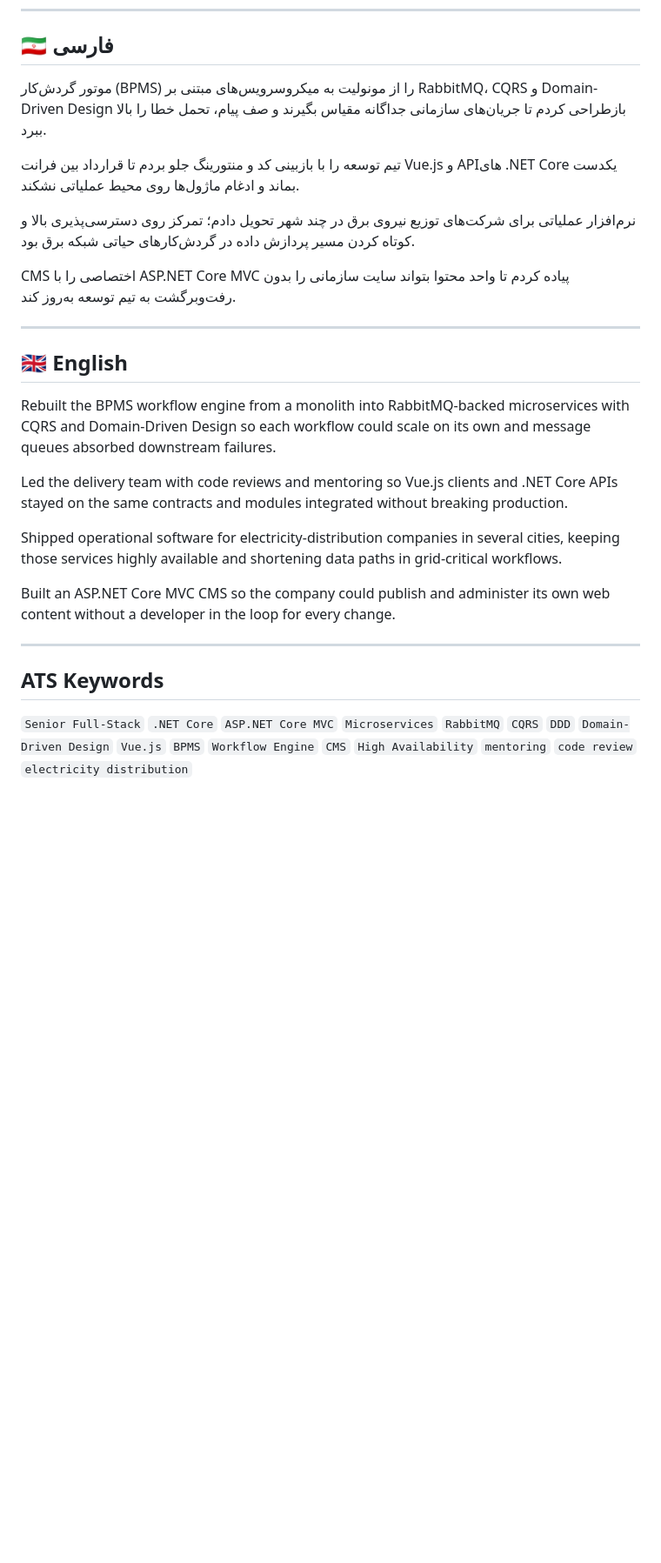
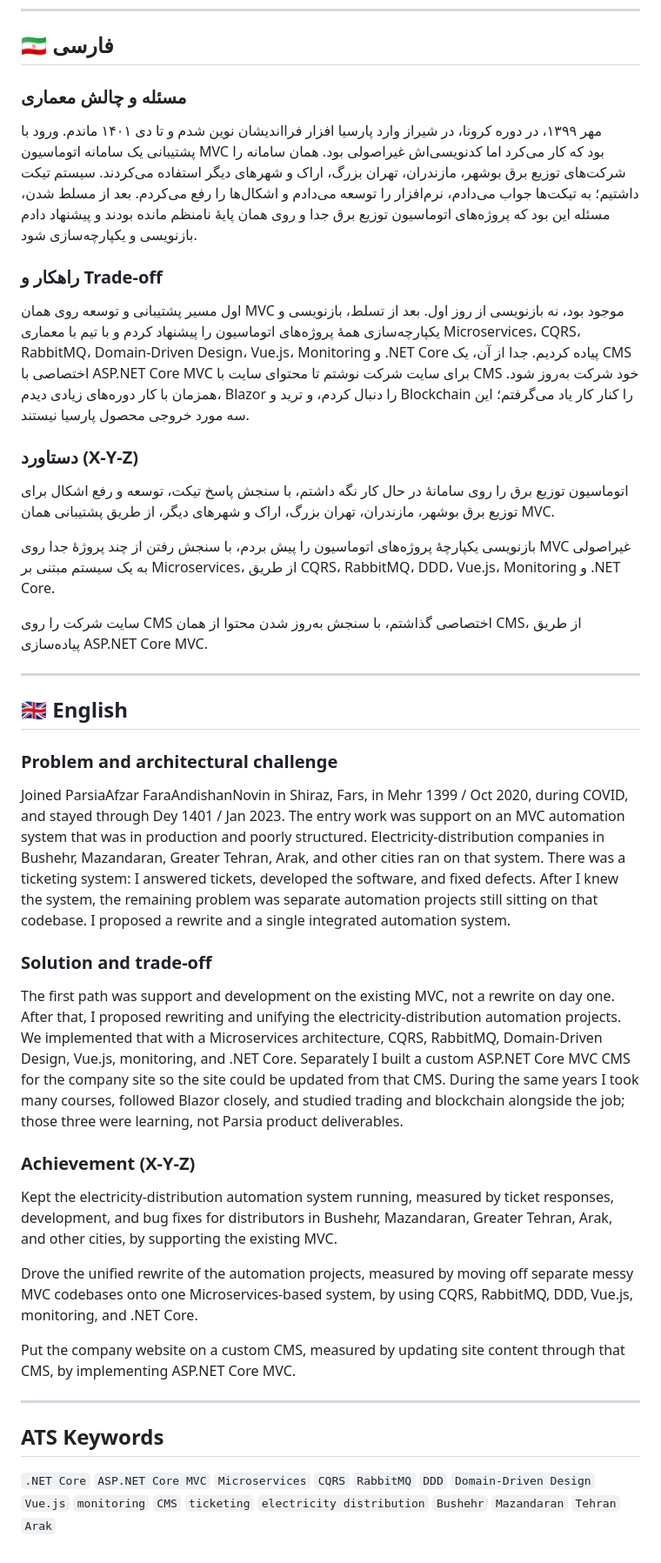
Before and after one commit to SirTypeOfficial/Resume, a Markdown page: career-hub/experiences/03-parsia-afzar.md, the part around one of its changes. Shown at 87% size. Drawn GitHub-style; blank space fills up the shorter version.

```diff
--- a/career-hub/experiences/03-parsia-afzar.md
+++ b/career-hub/experiences/03-parsia-afzar.md
@@ -45,28 +56,44 @@ related_certificates:
 
 ## 🇮🇷 فارسی
 
-موتور گردش‌کار (BPMS) را از مونولیت به میکروسرویس‌های مبتنی بر RabbitMQ، CQRS و Domain-Driven Design بازطراحی کردم تا جریان‌های سازمانی جداگانه مقیاس بگیرند و صف پیام، تحمل خطا را بالا ببرد.
+### مسئله و چالش معماری
 
-تیم توسعه را با بازبینی کد و منتورینگ جلو بردم تا قرارداد بین فرانت Vue.js و APIهای .NET Core یکدست بماند و ادغام ماژول‌ها روی محیط عملیاتی نشکند.
+مهر ۱۳۹۹، در دوره کرونا، در شیراز وارد پارسیا افزار فرااندیشان نوین شدم و تا دی ۱۴۰۱ ماندم. ورود با پشتیبانی یک سامانه اتوماسیون MVC بود که کار می‌کرد اما کدنویسی‌اش غیراصولی بود. همان سامانه را شرکت‌های توزیع برق بوشهر، مازندران، تهران بزرگ، اراک و شهرهای دیگر استفاده می‌کردند. سیستم تیکت داشتیم؛ به تیکت‌ها جواب می‌دادم، نرم‌افزار را توسعه می‌دادم و اشکال‌ها را رفع می‌کردم. بعد از مسلط شدن، مسئله این بود که پروژه‌های اتوماسیون توزیع برق جدا و روی همان پایهٔ نامنظم مانده بودند و پیشنهاد دادم بازنویسی و یکپارچه‌سازی شود.
 
-نرم‌افزار عملیاتی برای شرکت‌های توزیع نیروی برق در چند شهر تحویل دادم؛ تمرکز روی دسترسی‌پذیری بالا و کوتاه کردن مسیر پردازش داده در گردش‌کارهای حیاتی شبکه برق بود.
+### راهکار و Trade-off
 
-CMS اختصاصی را با ASP.NET Core MVC پیاده کردم تا واحد محتوا بتواند سایت سازمانی را بدون رفت‌وبرگشت به تیم توسعه به‌روز کند.
+اول مسیر پشتیبانی و توسعه روی همان MVC موجود بود، نه بازنویسی از روز اول. بعد از تسلط، بازنویسی و یکپارچه‌سازی همهٔ پروژه‌های اتوماسیون را پیشنهاد کردم و با تیم با معماری Microservices، CQRS، RabbitMQ، Domain-Driven Design، Vue.js، Monitoring و .NET Core پیاده کردیم. جدا از آن، یک CMS اختصاصی با ASP.NET Core MVC برای سایت شرکت نوشتم تا محتوای سایت با CMS خود شرکت به‌روز شود. همزمان با کار دوره‌های زیادی دیدم، Blazor را دنبال کردم، و ترید و Blockchain را کنار کار یاد می‌گرفتم؛ این سه مورد خروجی محصول پارسیا نیستند.
+
+### دستاورد (X-Y-Z)
+
+اتوماسیون توزیع برق را روی سامانهٔ در حال کار نگه داشتم، با سنجش پاسخ تیکت، توسعه و رفع اشکال برای توزیع برق بوشهر، مازندران، تهران بزرگ، اراک و شهرهای دیگر، از طریق پشتیبانی همان MVC.
+
+بازنویسی یکپارچهٔ پروژه‌های اتوماسیون را پیش بردم، با سنجش رفتن از چند پروژهٔ جدا روی MVC غیراصولی به یک سیستم مبتنی بر Microservices، از طریق CQRS، RabbitMQ، DDD، Vue.js، Monitoring و .NET Core.
+
+سایت شرکت را روی CMS اختصاصی گذاشتم، با سنجش به‌روز شدن محتوا از همان CMS، از طریق پیاده‌سازی ASP.NET Core MVC.
 
 ---
 
 ## 🇬🇧 English
 
-Rebuilt the BPMS workflow engine from a monolith into RabbitMQ-backed microservices with CQRS and Domain-Driven Design so each workflow could scale on its own and message queues absorbed downstream failures.
+### Problem and architectural challenge
 
-Led the delivery team with code reviews and mentoring so Vue.js clients and .NET Core APIs stayed on the same contracts and modules integrated without breaking production.
+Joined ParsiaAfzar FaraAndishanNovin in Shiraz, Fars, in Mehr 1399 / Oct 2020, during COVID, and stayed through Dey 1401 / Jan 2023. The entry work was support on an MVC automation system that was in production and poorly structured. Electricity-distribution companies in Bushehr, Mazandaran, Greater Tehran, Arak, and other cities ran on that system. There was a ticketing system: I answered tickets, developed the software, and fixed defects. After I knew the system, the remaining problem was separate automation projects still sitting on that codebase. I proposed a rewrite and a single integrated automation system.
 
-Shipped operational software for electricity-distribution companies in several cities, keeping those services highly available and shortening data paths in grid-critical workflows.
+### Solution and trade-off
 
-Built an ASP.NET Core MVC CMS so the company could publish and administer its own web content without a developer in the loop for every change.
+The first path was support and development on the existing MVC, not a rewrite on day one. After that, I proposed rewriting and unifying the electricity-distribution automation projects. We implemented that with a Microservices architecture, CQRS, RabbitMQ, Domain-Driven Design, Vue.js, monitoring, and .NET Core. Separately I built a custom ASP.NET Core MVC CMS for the company site so the site could be updated from that CMS. During the same years I took many courses, followed Blazor closely, and studied trading and blockchain alongside the job; those three were learning, not Parsia product deliverables.
+
+### Achievement (X-Y-Z)
+
+Kept the electricity-distribution automation system running, measured by ticket responses, development, and bug fixes for distributors in Bushehr, Mazandaran, Greater Tehran, Arak, and other cities, by supporting the existing MVC.
+
+Drove the unified rewrite of the automation projects, measured by moving off separate messy MVC codebases onto one Microservices-based system, by using CQRS, RabbitMQ, DDD, Vue.js, monitoring, and .NET Core.
+
+Put the company website on a custom CMS, measured by updating site content through that CMS, by implementing ASP.NET Core MVC.
 
 ---
 
 ## ATS Keywords
 
-`Senior Full-Stack` `.NET Core` `ASP.NET Core MVC` `Microservices` `RabbitMQ` `CQRS` `DDD` `Domain-Driven Design` `Vue.js` `BPMS` `Workflow Engine` `CMS` `High Availability` `mentoring` `code review` `electricity distribution`
+`.NET Core` `ASP.NET Core MVC` `Microservices` `CQRS` `RabbitMQ` `DDD` `Domain-Driven Design` `Vue.js` `monitoring` `CMS` `ticketing` `electricity distribution` `Bushehr` `Mazandaran` `Tehran` `Arak`
```
Also changed, not shown: other parts of career-hub/experiences/03-parsia-afzar.md (+28 -17 lines), career-hub/certificates/certificates.md (+5 -5 lines), 1 other file.
